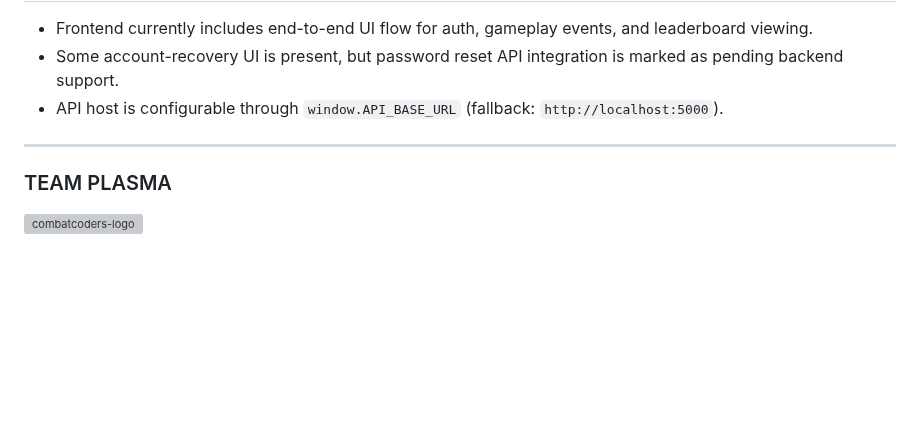
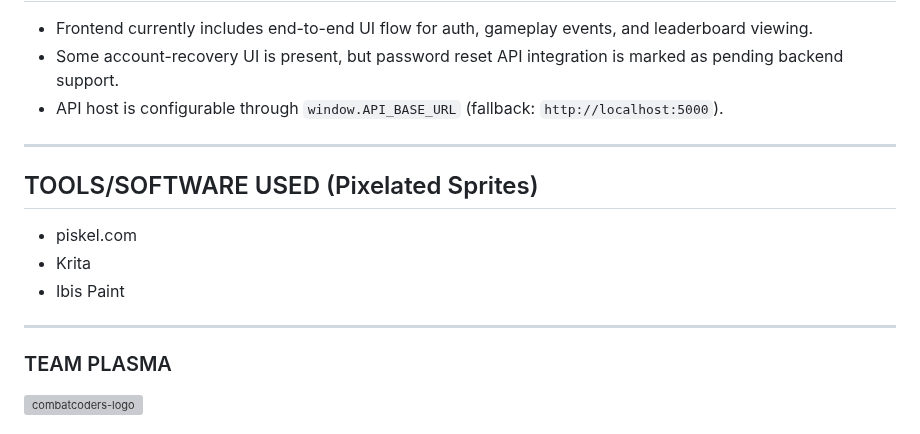
Before and after one commit to hafsaharbotuzon24-lgtm/final-project-Team_Plasma-BSIT2a, a Markdown page: frontend/README.md, the part around the change. GitHub-like rendering; blank space fills up the shorter version; grey boxes are pictures that could not be loaded.

```diff
--- a/frontend/README.md
+++ b/frontend/README.md
@@ -86,6 +86,13 @@ The frontend implementation aligns with the game system use case by covering the
 - API host is configurable through `window.API_BASE_URL` (fallback: `http://localhost:5000`).
 
 ---
+## TOOLS/SOFTWARE USED (Pixelated Sprites)
+- piskel.com
+- Krita
+- Ibis Paint
+
+---
+
 ### TEAM PLASMA
 
 <p align="left">
```
